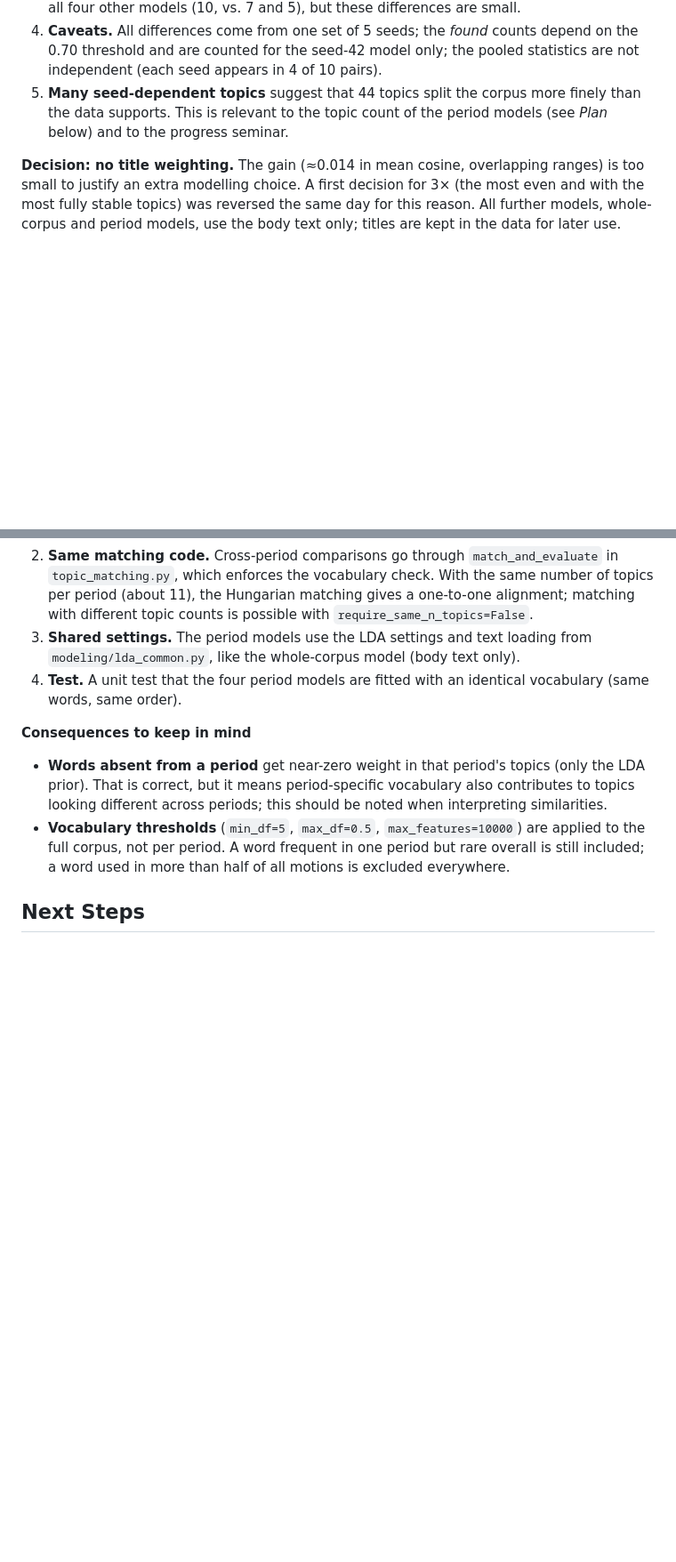
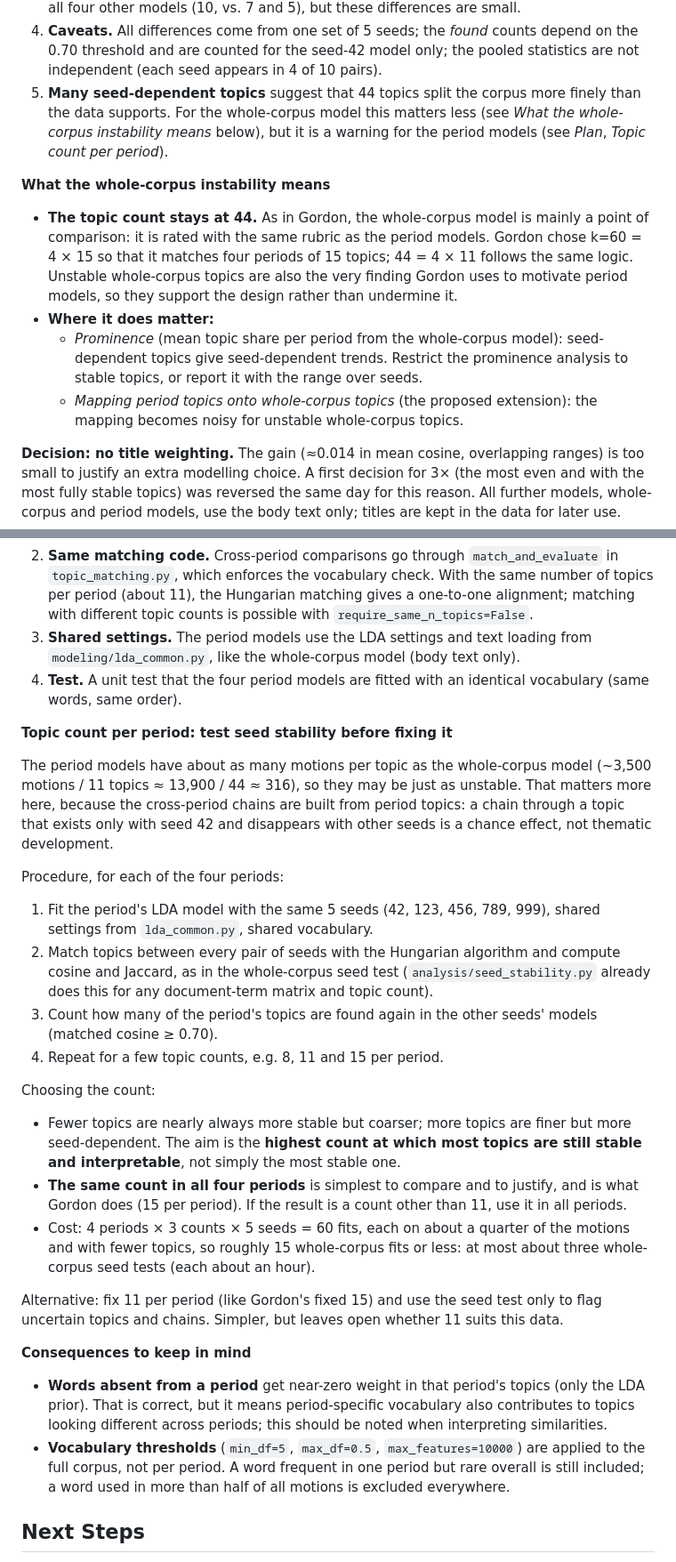
Before and after one commit to ReblaRebecca/swedish-parliament-lda, a Markdown page: project/PIPELINE_DOCUMENTATION.md, 2 parts joined by grey strips. Shown at 89% size. GitHub-like rendering; blank space fills up the shorter version.

Commit message:
Document topic-count plan for period models
Keep 44 topics in the whole-corpus model, note where its instability
matters (prominence, topic mapping), and plan a seed-stability test per
period at a few topic counts before fixing the count per period.

Co-Authored-By: Claude Opus 5.5 <noreply@anthropic.com>

```diff
--- a/project/PIPELINE_DOCUMENTATION.md
+++ b/project/PIPELINE_DOCUMENTATION.md
@@ -329,7 +329,13 @@ project/
 2. **Title weighting helps a little.** Both weighted variants are about 0.014 above the baseline in mean cosine, and the per-pair ranges overlap with the baseline's, so the gain is small. The weighted variants do, however, give more topics that are found in every seed (7 and 10 vs. 5), and those are substantive education themes (gender equality, teacher education, language, sport) rather than budget or administrative topics.
 3. **3× vs. 5×.** The two weights have the same mean cosine (0.539). 3× is the more even across seed pairs (range 0.521–0.554, vs. 0.506–0.573) and has the most topics found in all four other models (10, vs. 7 and 5), but these differences are small.
 4. **Caveats.** All differences come from one set of 5 seeds; the *found* counts depend on the 0.70 threshold and are counted for the seed-42 model only; the pooled statistics are not independent (each seed appears in 4 of 10 pairs).
-5. **Many seed-dependent topics** suggest that 44 topics split the corpus more finely than the data supports. This is relevant to the topic count of the period models (see *Plan* below) and to the progress seminar.
+5. **Many seed-dependent topics** suggest that 44 topics split the corpus more finely than the data supports. For the whole-corpus model this matters less (see *What the whole-corpus instability means* below), but it is a warning for the period models (see *Plan*, *Topic count per period*).
+
+**What the whole-corpus instability means**
+- **The topic count stays at 44.** As in Gordon, the whole-corpus model is mainly a point of comparison: it is rated with the same rubric as the period models. Gordon chose k=60 = 4 × 15 so that it matches four periods of 15 topics; 44 = 4 × 11 follows the same logic. Unstable whole-corpus topics are also the very finding Gordon uses to motivate period models, so they support the design rather than undermine it.
+- **Where it does matter:**
+  - *Prominence* (mean topic share per period from the whole-corpus model): seed-dependent topics give seed-dependent trends. Restrict the prominence analysis to stable topics, or report it with the range over seeds.
+  - *Mapping period topics onto whole-corpus topics* (the proposed extension): the mapping becomes noisy for unstable whole-corpus topics.
 
 **Decision: no title weighting.** The gain (≈0.014 in mean cosine, overlapping ranges) is too small to justify an extra modelling choice. A first decision for 3× (the most even and with the most fully stable topics) was reversed the same day for this reason. All further models, whole-corpus and period models, use the body text only; titles are kept in the data for later use.
 
@@ -369,6 +375,23 @@ Separate LDA models will be fitted for each of the four periods and their topics
 3. **Shared settings.** The period models use the LDA settings and text loading from `modeling/lda_common.py`, like the whole-corpus model (body text only).
 4. **Test.** A unit test that the four period models are fitted with an identical vocabulary (same words, same order).
 
+**Topic count per period: test seed stability before fixing it**
+
+The period models have about as many motions per topic as the whole-corpus model (~3,500 motions / 11 topics ≈ 13,900 / 44 ≈ 316), so they may be just as unstable. That matters more here, because the cross-period chains are built from period topics: a chain through a topic that exists only with seed 42 and disappears with other seeds is a chance effect, not thematic development.
+
+Procedure, for each of the four periods:
+1. Fit the period's LDA model with the same 5 seeds (42, 123, 456, 789, 999), shared settings from `lda_common.py`, shared vocabulary.
+2. Match topics between every pair of seeds with the Hungarian algorithm and compute cosine and Jaccard, as in the whole-corpus seed test (`analysis/seed_stability.py` already does this for any document-term matrix and topic count).
+3. Count how many of the period's topics are found again in the other seeds' models (matched cosine ≥ 0.70).
+4. Repeat for a few topic counts, e.g. 8, 11 and 15 per period.
+
+Choosing the count:
+- Fewer topics are nearly always more stable but coarser; more topics are finer but more seed-dependent. The aim is the **highest count at which most topics are still stable and interpretable**, not simply the most stable one.
+- **The same count in all four periods** is simplest to compare and to justify, and is what Gordon does (15 per period). If the result is a count other than 11, use it in all periods.
+- Cost: 4 periods × 3 counts × 5 seeds = 60 fits, each on about a quarter of the motions and with fewer topics, so roughly 15 whole-corpus fits or less: at most about three whole-corpus seed tests (each about an hour).
+
+Alternative: fix 11 per period (like Gordon's fixed 15) and use the seed test only to flag uncertain topics and chains. Simpler, but leaves open whether 11 suits this data.
+
 **Consequences to keep in mind**
 - **Words absent from a period** get near-zero weight in that period's topics (only the LDA prior). That is correct, but it means period-specific vocabulary also contributes to topics looking different across periods; this should be noted when interpreting similarities.
 - **Vocabulary thresholds** (`min_df=5`, `max_df=0.5`, `max_features=10000`) are applied to the full corpus, not per period. A word frequent in one period but rare overall is still included; a word used in more than half of all motions is excluded everywhere.
```
Also changed, not shown: other parts of project/PIPELINE_DOCUMENTATION.md (+1 -3 lines).
